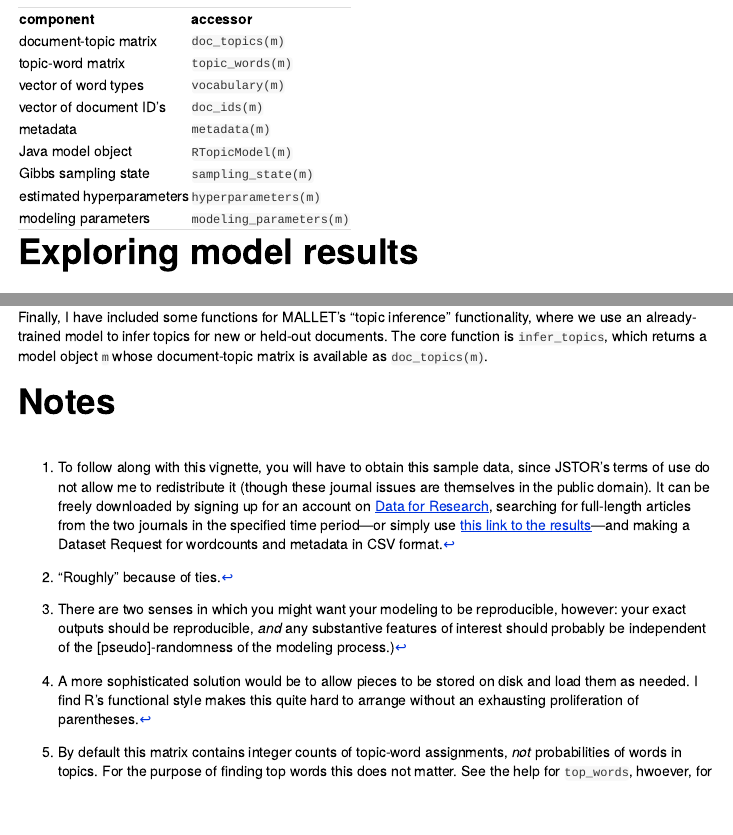
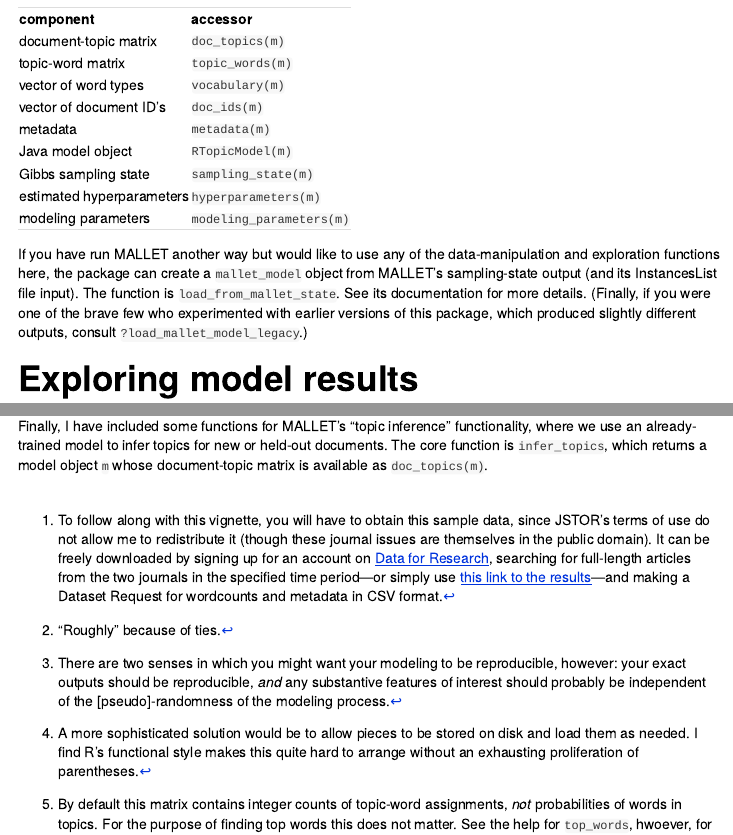
Before and after one commit to agoldst/dfrtopics, an R Markdown document (introduction.Rmd): the page in a window 1100 px wide, from 5810 px down before the commit and from 5830 px down after it, so that both start at the same text, and a second part further down, joined at a grey line. The pictures show the output file introduction.html that the author committed with the source, opened offline.

Commit message:
mention other loading functions & regen vignette

```diff
--- a/introduction.Rmd
+++ b/introduction.Rmd
@@ -233,6 +233,7 @@ estimated hyperparameters   `hyperparameters(m)`
 modeling parameters         `modeling_parameters(m)`
 
 
+If you have run MALLET another way but would like to use any of the data-manipulation and exploration functions here, the package can create a `mallet_model` object from MALLET's sampling-state output (and its InstancesList file input). The function is `load_from_mallet_state`. See its documentation for more details. (Finally, if you were one of the brave few who experimented with earlier versions of this package, which produced slightly different outputs, consult `?load_mallet_model_legacy`.)
 
 # Exploring model results
 
@@ -441,4 +442,5 @@ Not discussed here are a few parts of the package which help to make the bridge
 
 Finally, I have included some functions for MALLET's "topic inference" functionality, where we use an already-trained model to infer topics for new or held-out documents. The core function is `infer_topics`, which returns a model object `m` whose document-topic matrix is available as `doc_topics(m)`.
 
-# Notes
+
+-------------------
```
Also changed, not shown: introduction.html, introduction.Rmd (2 more changed lines).
